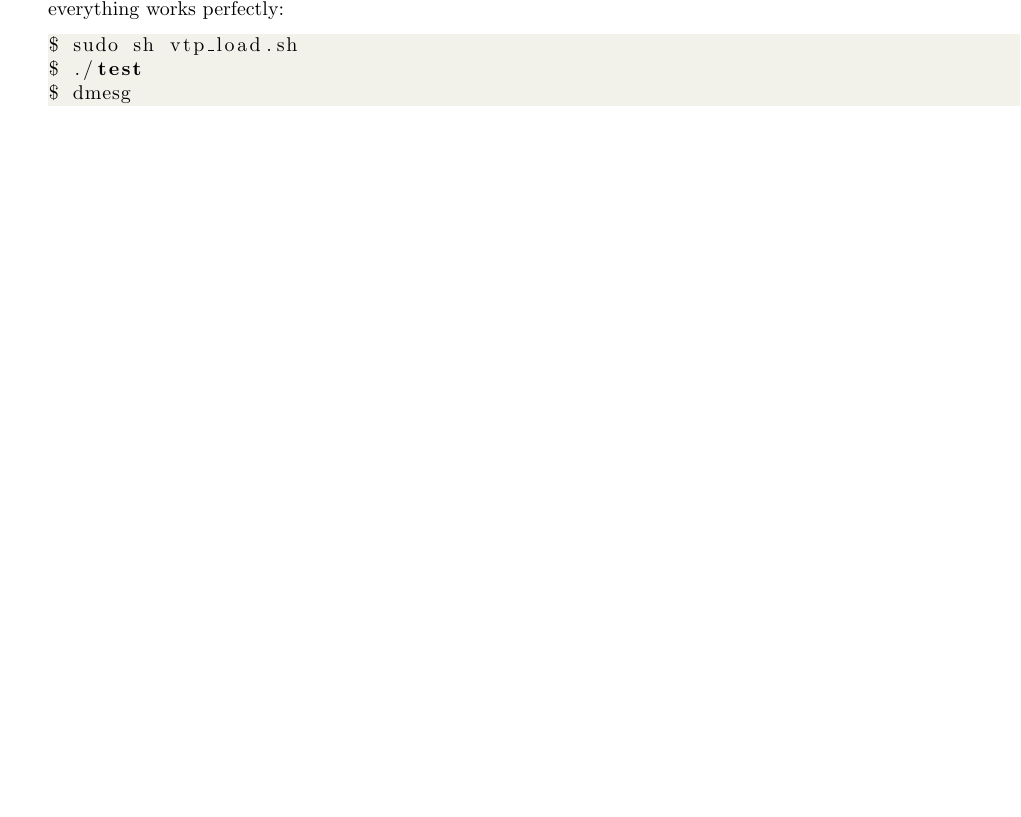
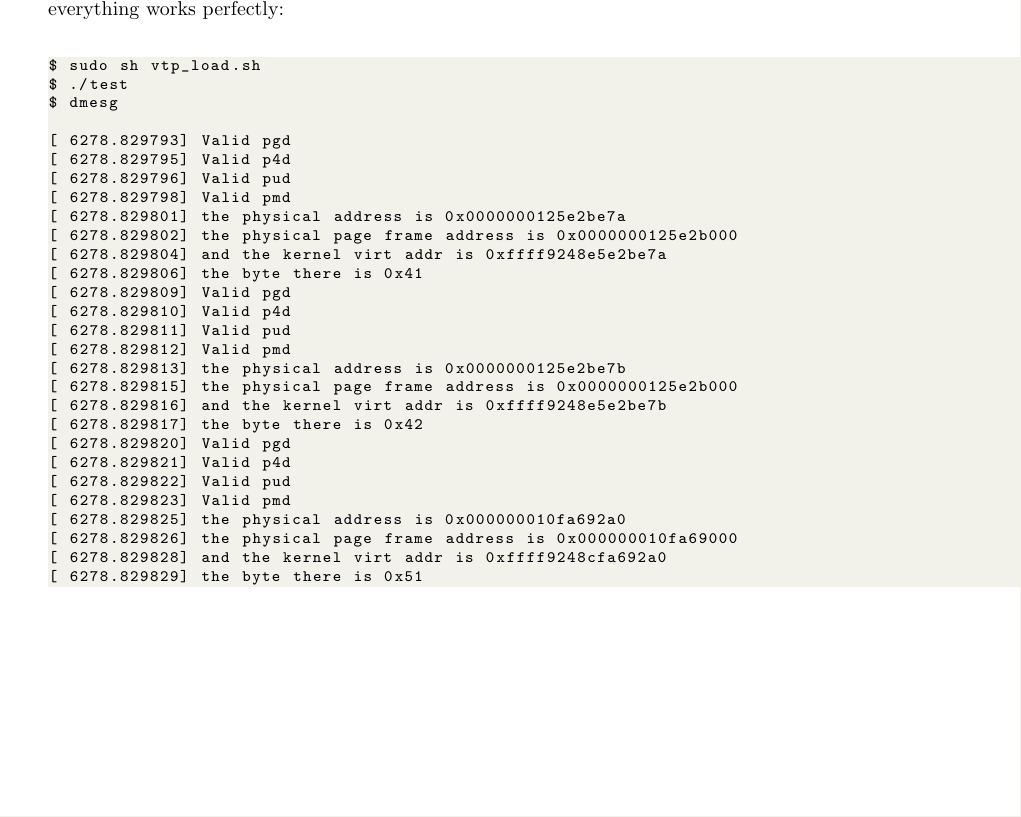
Before and after one commit to jaykhandkar/vtp, a LaTeX paper (page_table_walk.tex): part of page 5 of 5, cut so that both start at the same text. Compiled offline with pdfLaTeX.

Commit message:
finished work on page_table_walk.pdf

```diff
--- a/page_table_walk.tex
+++ b/page_table_walk.tex
@@ -371,13 +371,37 @@ int main()
 }
 \end{lstlisting}
 
-If we load our module, run our test program and check the kernel log buffer using \verb|dmesg|, sure enough, everything works perfectly:
+If we load our module, run our test program and check the kernel log buffer using \verb|dmesg|, sure enough, everything works perfectly:\\~\\
 
-\begin{lstlisting}[language=sh, backgroundcolor=\color{backcolour}]
+\begin{lstlisting}[language=sh, backgroundcolor=\color{backcolour}, basicstyle=\ttfamily\footnotesize]
 $ sudo sh vtp_load.sh
 $ ./test
 $ dmesg
 
+[ 6278.829793] Valid pgd
+[ 6278.829795] Valid p4d
+[ 6278.829796] Valid pud
+[ 6278.829798] Valid pmd
+[ 6278.829801] the physical address is 0x0000000125e2be7a
+[ 6278.829802] the physical page frame address is 0x0000000125e2b000
+[ 6278.829804] and the kernel virt addr is 0xffff9248e5e2be7a
+[ 6278.829806] the byte there is 0x41
+[ 6278.829809] Valid pgd
+[ 6278.829810] Valid p4d
+[ 6278.829811] Valid pud
+[ 6278.829812] Valid pmd
+[ 6278.829813] the physical address is 0x0000000125e2be7b
+[ 6278.829815] the physical page frame address is 0x0000000125e2b000
+[ 6278.829816] and the kernel virt addr is 0xffff9248e5e2be7b
+[ 6278.829817] the byte there is 0x42
+[ 6278.829820] Valid pgd
+[ 6278.829821] Valid p4d
+[ 6278.829822] Valid pud
+[ 6278.829823] Valid pmd
+[ 6278.829825] the physical address is 0x000000010fa692a0
+[ 6278.829826] the physical page frame address is 0x000000010fa69000
+[ 6278.829828] and the kernel virt addr is 0xffff9248cfa692a0
+[ 6278.829829] the byte there is 0x51
 \end{lstlisting}
 
 \end{flushleft}
```
Also changed, not shown: page_table_walk.pdf.
